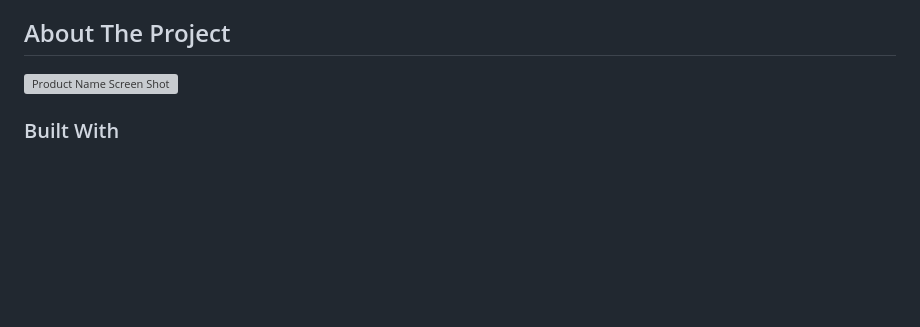
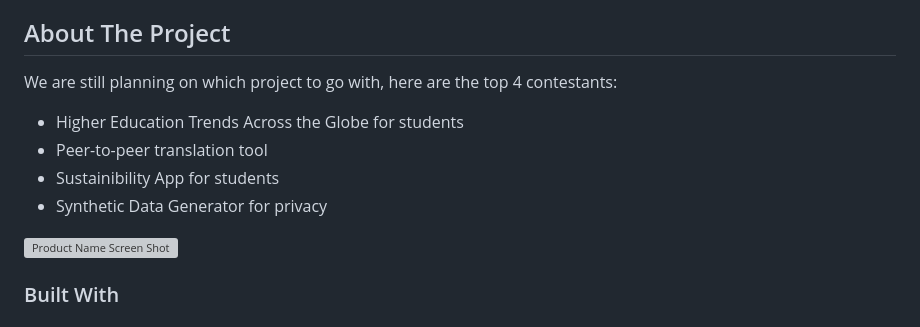
Before and after one commit to kanitmann01/hackaz_team_wildhackers, a Markdown page: readme.md, the part around the change. Rendered like a GitHub page; blank space fills up the shorter version; grey boxes are pictures that could not be loaded.

Commit message:
Project list added

```diff
--- a/readme.md
+++ b/readme.md
@@ -66,6 +66,12 @@
 <!-- ABOUT THE PROJECT -->
 
 ## About The Project
+
+We are still planning on which project to go with, here are the top 4 contestants:
+-  Higher Education Trends Across the Globe for students
+- Peer-to-peer translation tool
+- Sustainibility App for students
+- Synthetic Data Generator for privacy
 
 [![Product Name Screen Shot][product-screenshot]](https://example.com)
 
```
